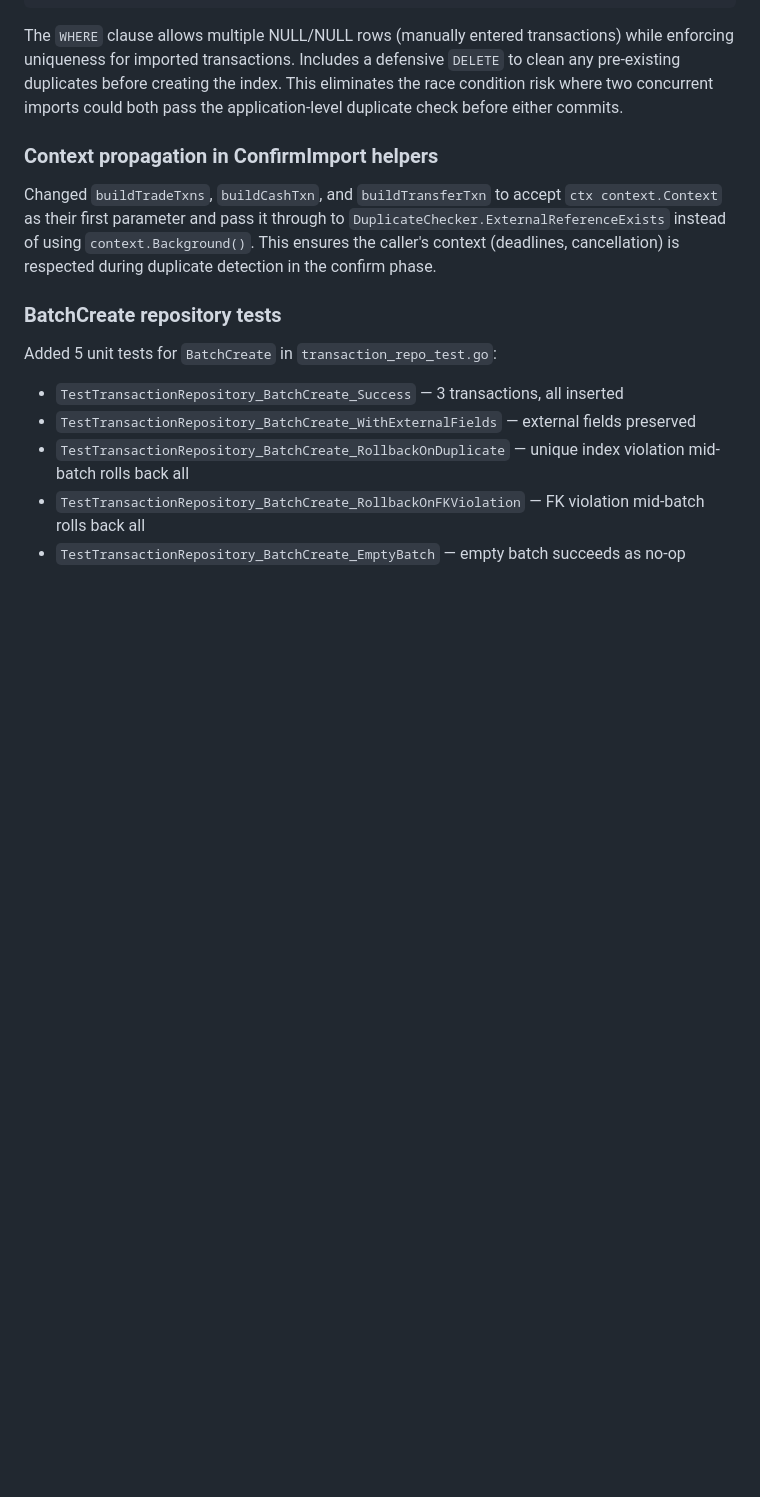
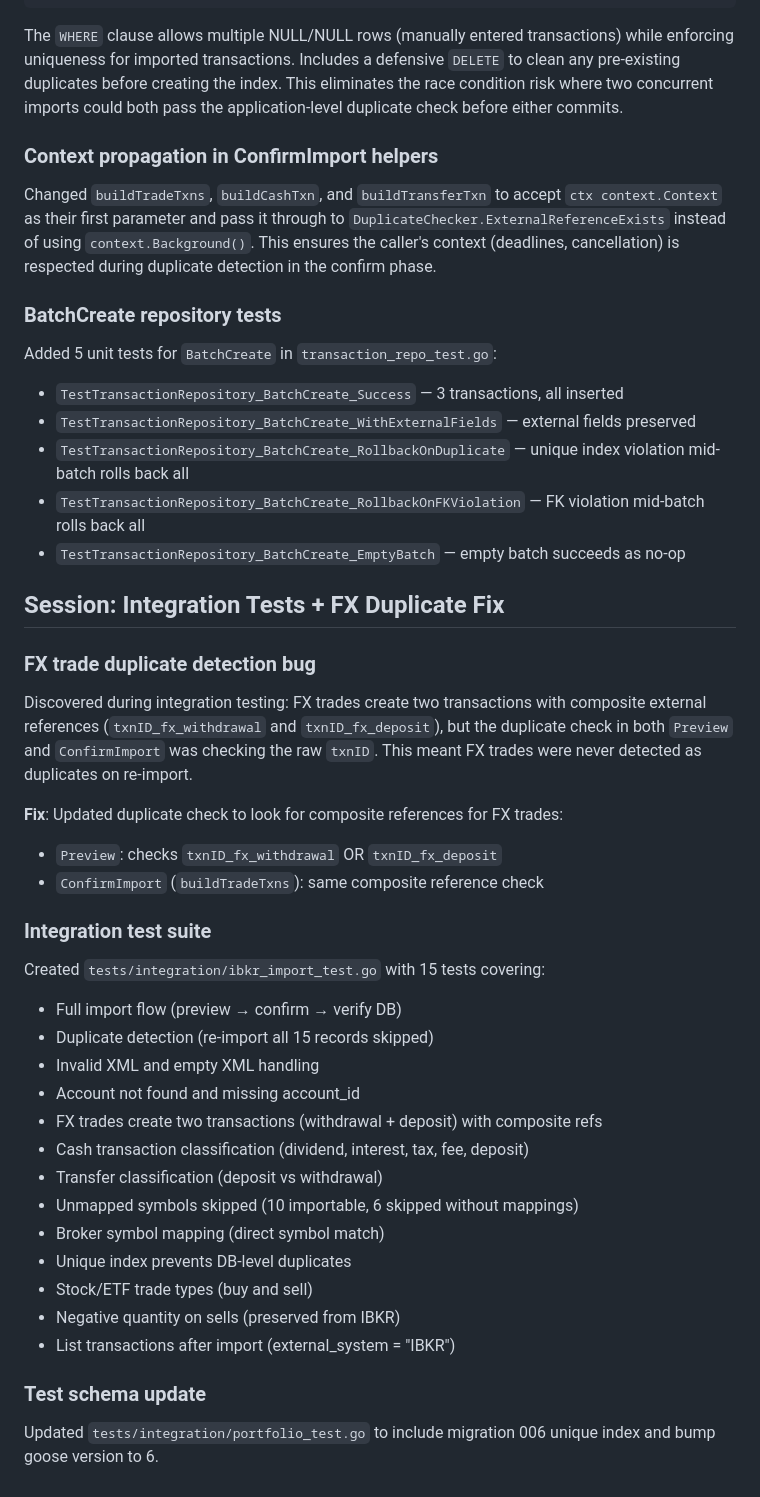
Before and after one commit to eddiectc/portfoliolab, a Markdown page: features/f007_import-ibkr-flex-xml/NOTES.md, the part around the change. Drawn GitHub-style; blank space fills up the shorter version.

Commit message:
docs: update NOTES.md and RETRO.md for integration test session

```diff
--- a/features/f007_import-ibkr-flex-xml/NOTES.md
+++ b/features/f007_import-ibkr-flex-xml/NOTES.md
@@ -128,3 +128,34 @@ Added 5 unit tests for `BatchCreate` in `transaction_repo_test.go`:
 - `TestTransactionRepository_BatchCreate_RollbackOnDuplicate` — unique index violation mid-batch rolls back all
 - `TestTransactionRepository_BatchCreate_RollbackOnFKViolation` — FK violation mid-batch rolls back all
 - `TestTransactionRepository_BatchCreate_EmptyBatch` — empty batch succeeds as no-op
+
+## Session: Integration Tests + FX Duplicate Fix
+
+### FX trade duplicate detection bug
+
+Discovered during integration testing: FX trades create two transactions with composite external references (`txnID_fx_withdrawal` and `txnID_fx_deposit`), but the duplicate check in both `Preview` and `ConfirmImport` was checking the raw `txnID`. This meant FX trades were never detected as duplicates on re-import.
+
+**Fix**: Updated duplicate check to look for composite references for FX trades:
+- `Preview`: checks `txnID_fx_withdrawal` OR `txnID_fx_deposit`
+- `ConfirmImport` (`buildTradeTxns`): same composite reference check
+
+### Integration test suite
+
+Created `tests/integration/ibkr_import_test.go` with 15 tests covering:
+- Full import flow (preview → confirm → verify DB)
+- Duplicate detection (re-import all 15 records skipped)
+- Invalid XML and empty XML handling
+- Account not found and missing account_id
+- FX trades create two transactions (withdrawal + deposit) with composite refs
+- Cash transaction classification (dividend, interest, tax, fee, deposit)
+- Transfer classification (deposit vs withdrawal)
+- Unmapped symbols skipped (10 importable, 6 skipped without mappings)
+- Broker symbol mapping (direct symbol match)
+- Unique index prevents DB-level duplicates
+- Stock/ETF trade types (buy and sell)
+- Negative quantity on sells (preserved from IBKR)
+- List transactions after import (external_system = "IBKR")
+
+### Test schema update
+
+Updated `tests/integration/portfolio_test.go` to include migration 006 unique index and bump goose version to 6.
```
Also changed, not shown: features/f007_import-ibkr-flex-xml/RETRO.md (+4 -1 lines).
